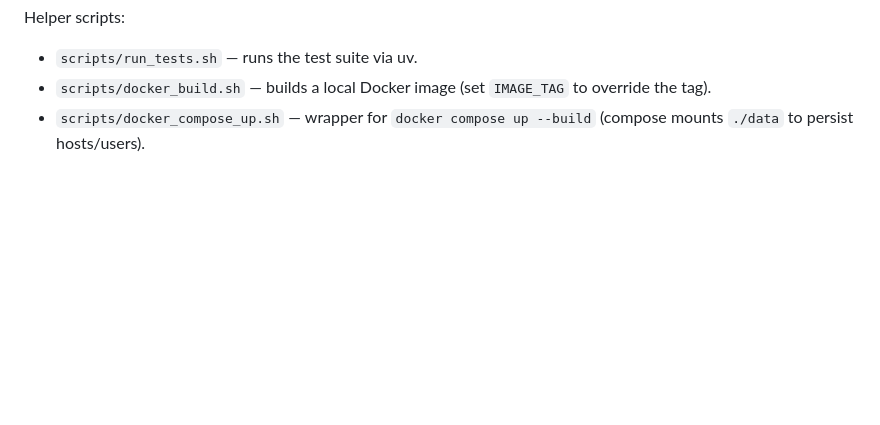
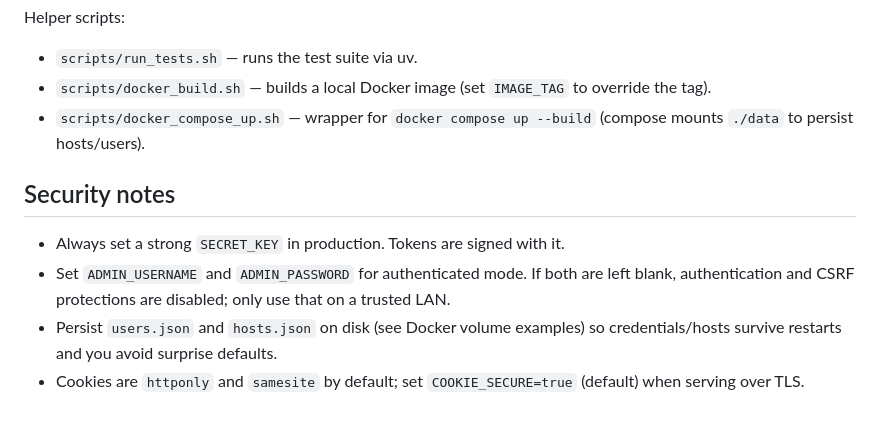
Before and after one commit to Dvorkam/wol-service, a Markdown page: README.md, the part around the change. GitHub-like rendering; blank space fills up the shorter version.

Commit message:
docs: add security notes and script references

```diff
--- a/README.md
+++ b/README.md
@@ -148,3 +148,10 @@ Helper scripts:
 - `scripts/run_tests.sh` — runs the test suite via uv.
 - `scripts/docker_build.sh` — builds a local Docker image (set `IMAGE_TAG` to override the tag).
 - `scripts/docker_compose_up.sh` — wrapper for `docker compose up --build` (compose mounts `./data` to persist hosts/users).
+
+## Security notes
+
+- Always set a strong `SECRET_KEY` in production. Tokens are signed with it.
+- Set `ADMIN_USERNAME` and `ADMIN_PASSWORD` for authenticated mode. If both are left blank, authentication and CSRF protections are disabled; only use that on a trusted LAN.
+- Persist `users.json` and `hosts.json` on disk (see Docker volume examples) so credentials/hosts survive restarts and you avoid surprise defaults.
+- Cookies are `httponly` and `samesite` by default; set `COOKIE_SECURE=true` (default) when serving over TLS.
```
